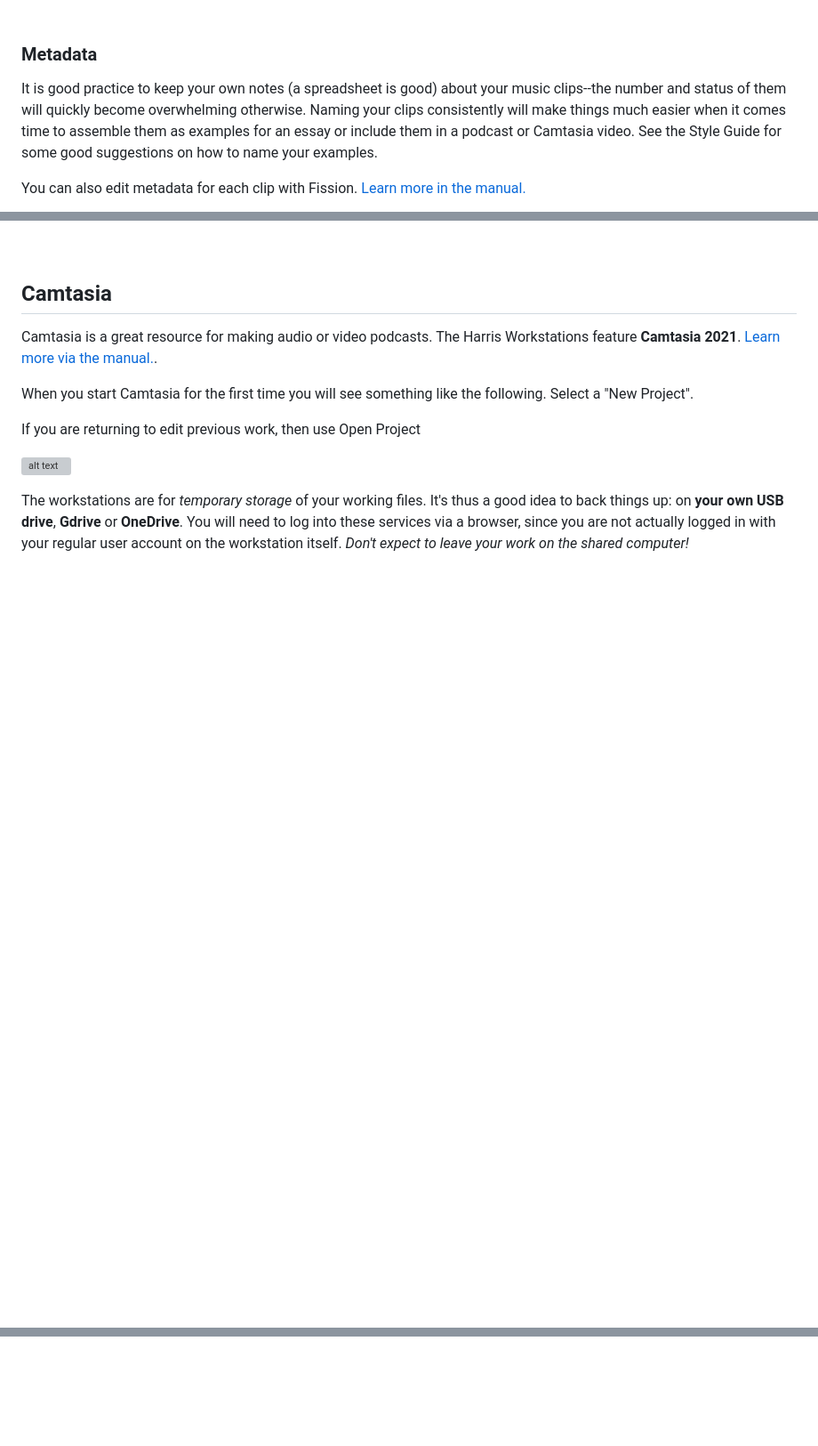
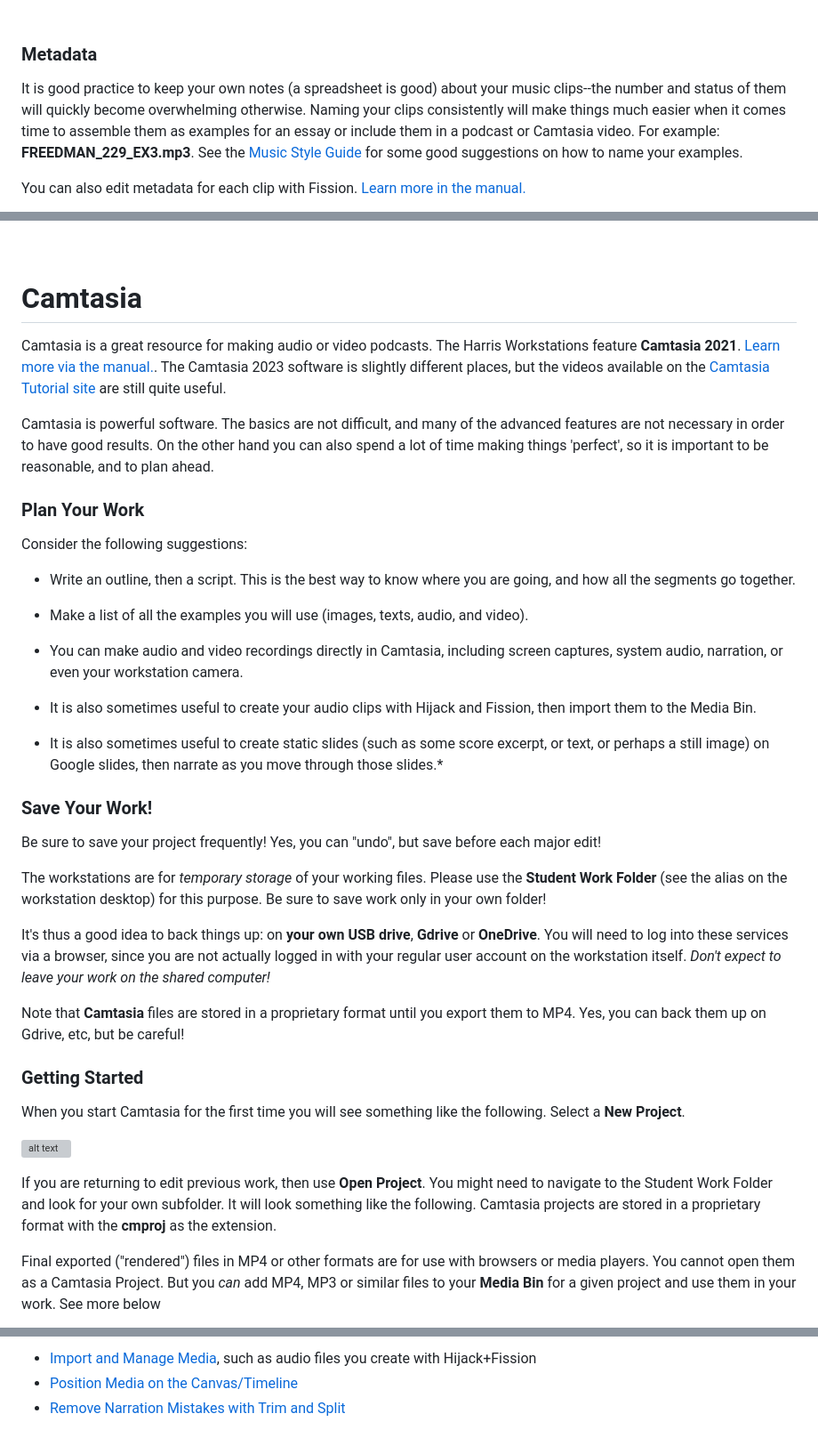
Before and after one commit to RichardFreedman/music_style_guide, a Markdown page: audio_video_guide.md, 3 parts joined by grey strips. Shown at 89% size. Drawn GitHub-style; blank space fills up the shorter version; grey boxes are pictures that could not be loaded.

```diff
--- a/audio_video_guide.md
+++ b/audio_video_guide.md
@@ -118,7 +118,7 @@ Normally you will use mp3 files for your examples.  But there are a variety of d
 
 ### Metadata
 
-It is good practice to keep your own notes (a spreadsheet is good) about your music clips--the number and status of them will quickly become overwhelming otherwise.  Naming your clips consistently will make things much easier when it comes time to assemble them as examples for an essay or include them in a podcast or Camtasia video.  See the Style Guide for some good suggestions on how to name your examples.
+It is good practice to keep your own notes (a spreadsheet is good) about your music clips--the number and status of them will quickly become overwhelming otherwise. Naming your clips consistently will make things much easier when it comes time to assemble them as examples for an essay or include them in a podcast or Camtasia video.  For example:  **FREEDMAN_229_EX3.mp3**. See the [Music Style Guide](https://github.com/RichardFreedman/music_style_guide/blob/main/sections/7_audio_example.md) for some good suggestions on how to name your examples.
 
 You can also edit metadata for each clip with Fission.  [Learn more in the manual.](https://rogueamoeba.com/support/manuals/fission/?page=basics)
 
@@ -126,16 +126,44 @@ You can also edit metadata for each clip with Fission.  [Learn more in the manua
 
 <br>
 
-## Camtasia
+# Camtasia
 
-Camtasia is a great resource for making audio or video podcasts. The Harris Workstations feature **Camtasia 2021**.  [Learn more via the manual.](https://www.techsmith.com/blog/wp-content/uploads/2022/01/Camtasia-Help-2021.0.4EN.pdf).
+Camtasia is a great resource for making audio or video podcasts. The Harris Workstations feature **Camtasia 2021**.  [Learn more via the manual.](https://www.techsmith.com/blog/wp-content/uploads/2022/01/Camtasia-Help-2021.0.4EN.pdf).  The Camtasia 2023 software is slightly different places, but the videos available on the [Camtasia Tutorial site](https://www.techsmith.com/learn/tutorials/camtasia) are still quite useful.
 
-When you start Camtasia for the first time you will see something like the following.  Select a "New Project".
+Camtasia is powerful software.  The basics are not difficult, and many of the advanced features are not necessary in order to have good results.  On the other hand you can also spend a lot of time making things 'perfect', so it is important to be reasonable, and to plan ahead.
 
-If you are returning to edit previous work, then use Open Project
+### Plan Your Work
+
+Consider the following suggestions:
+
+* Write an outline, then a script.  This is the best way to know where you are going, and how all the segments go together.
+
+* Make a list of all the examples you will use (images, texts, audio, and video).
+
+* You can make audio and video recordings directly in Camtasia, including screen captures, system audio, narration, or even your workstation camera.
+
+* It is also sometimes useful to create your audio clips with Hijack and Fission, then import them to the Media Bin.
+
+* It is also sometimes useful to create static slides (such as some score excerpt, or text, or perhaps a still image) on Google slides, then narrate as you move through those slides.*
+
+### Save Your Work!
+
+Be sure to save your project frequently!  Yes, you can "undo", but save before each major edit!
+
+The workstations are for *temporary storage* of your working files.  Please use the **Student Work Folder** (see the alias on the workstation desktop) for this purpose.  Be sure to save work only in your own folder!
+
+It's thus a good idea to back things up:  on **your own USB drive**, **Gdrive** or **OneDrive**.  You will need to log into these services via a browser, since you are not actually logged in with your regular user account on the workstation itself. *Don't expect to leave your work on the shared computer!*
+
+Note that **Camtasia** files are stored in a proprietary format until you export them to MP4.  Yes, you can back them up on Gdrive, etc, but be careful!
+
+
+### Getting Started
+
+When you start Camtasia for the first time you will see something like the following.  Select a **New Project**.
 
 ![alt text](images/05_camtasia_start.png)
 
+If you are returning to edit previous work, then use **Open Project**.  You might need to navigate to the Student Work Folder and look for your own subfolder. It will look something like the following.  Camtasia projects are stored in a proprietary format with the **cmproj** as the extension.
 
-The workstations are for *temporary storage* of your working files. It's thus a good idea to back things up:  on **your own USB drive**, **Gdrive** or **OneDrive**.  You will need to log into these services via a browser, since you are not actually logged in with your regular user account on the workstation itself. *Don't expect to leave your work on the shared computer!*
+Final exported ("rendered") files in MP4 or other formats are for use with browsers or media players.  You cannot open them as a Camtasia Project.  But you *can* add MP4, MP3 or similar files to your **Media Bin** for a given project and use them in your work.  See more below
 
@@ -142,0 +212,3 @@ Note that **Camtasia** files are stored in a proprietary format until you export
+* [Import and Manage Media](https://www.techsmith.com/learn/tutorials/camtasia/import-manage-media/), such as audio files you create with Hijack+Fission
+* [Position Media on the Canvas/Timeline](https://www.techsmith.com/learn/tutorials/camtasia/working-with-the-canvas/)
+* [Remove Narration Mistakes with Trim and Split](https://www.techsmith.com/learn/tutorials/camtasia/remove-mistakes/)
```
Also changed, not shown: other parts of audio_video_guide.md (+42 -1 lines), images/cam_1.png (added), images/cam_2.png (added).
